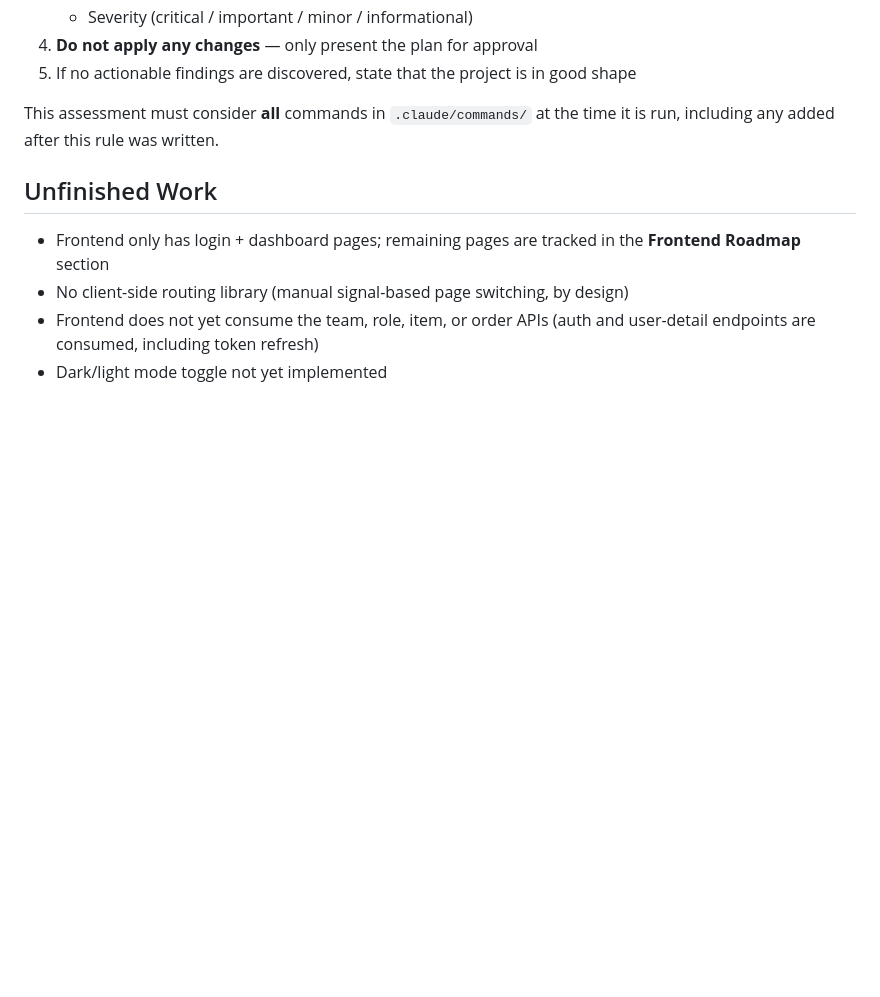
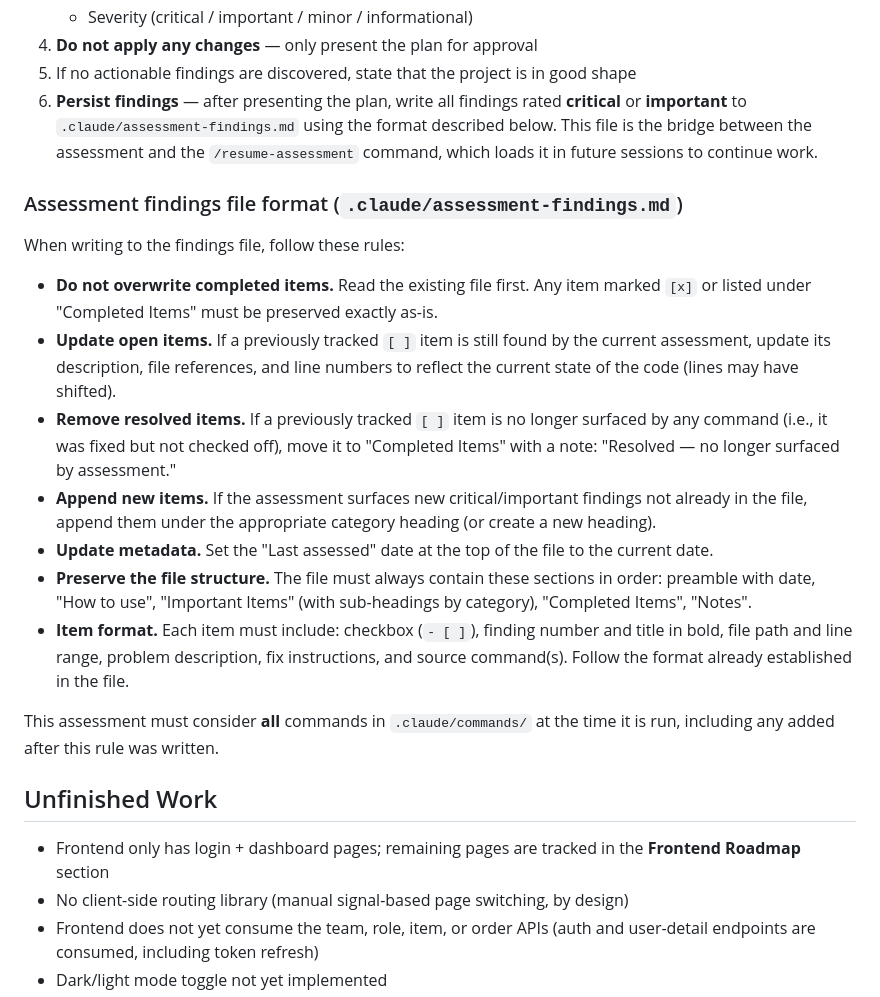
Before and after one commit to Ralph-Zitz/omp-breakfast, a Markdown page: CLAUDE.md, the part around the change. Rendered like a GitHub page; blank space fills up the shorter version.

```diff
--- a/CLAUDE.md
+++ b/CLAUDE.md
@@ -225,6 +225,19 @@ When asked to **assess the project** (or "project assessment"), perform the foll
    - Severity (critical / important / minor / informational)
 4. **Do not apply any changes** — only present the plan for approval
 5. If no actionable findings are discovered, state that the project is in good shape
+6. **Persist findings** — after presenting the plan, write all findings rated **critical** or **important** to `.claude/assessment-findings.md` using the format described below. This file is the bridge between the assessment and the `/resume-assessment` command, which loads it in future sessions to continue work.
+
+### Assessment findings file format (`.claude/assessment-findings.md`)
+
+When writing to the findings file, follow these rules:
+
+- **Do not overwrite completed items.** Read the existing file first. Any item marked `[x]` or listed under "Completed Items" must be preserved exactly as-is.
+- **Update open items.** If a previously tracked `[ ]` item is still found by the current assessment, update its description, file references, and line numbers to reflect the current state of the code (lines may have shifted).
+- **Remove resolved items.** If a previously tracked `[ ]` item is no longer surfaced by any command (i.e., it was fixed but not checked off), move it to "Completed Items" with a note: "Resolved — no longer surfaced by assessment."
+- **Append new items.** If the assessment surfaces new critical/important findings not already in the file, append them under the appropriate category heading (or create a new heading).
+- **Update metadata.** Set the "Last assessed" date at the top of the file to the current date.
+- **Preserve the file structure.** The file must always contain these sections in order: preamble with date, "How to use", "Important Items" (with sub-headings by category), "Completed Items", "Notes".
+- **Item format.** Each item must include: checkbox (`- [ ]`), finding number and title in bold, file path and line range, problem description, fix instructions, and source command(s). Follow the format already established in the file.
 
 This assessment must consider **all** commands in `.claude/commands/` at the time it is run, including any added after this rule was written.
 
```
Also changed, not shown: .claude/assessment-findings.md (added, +116 -0 lines), .claude/commands/resume-assessment.md (added, +39 -0 lines).
